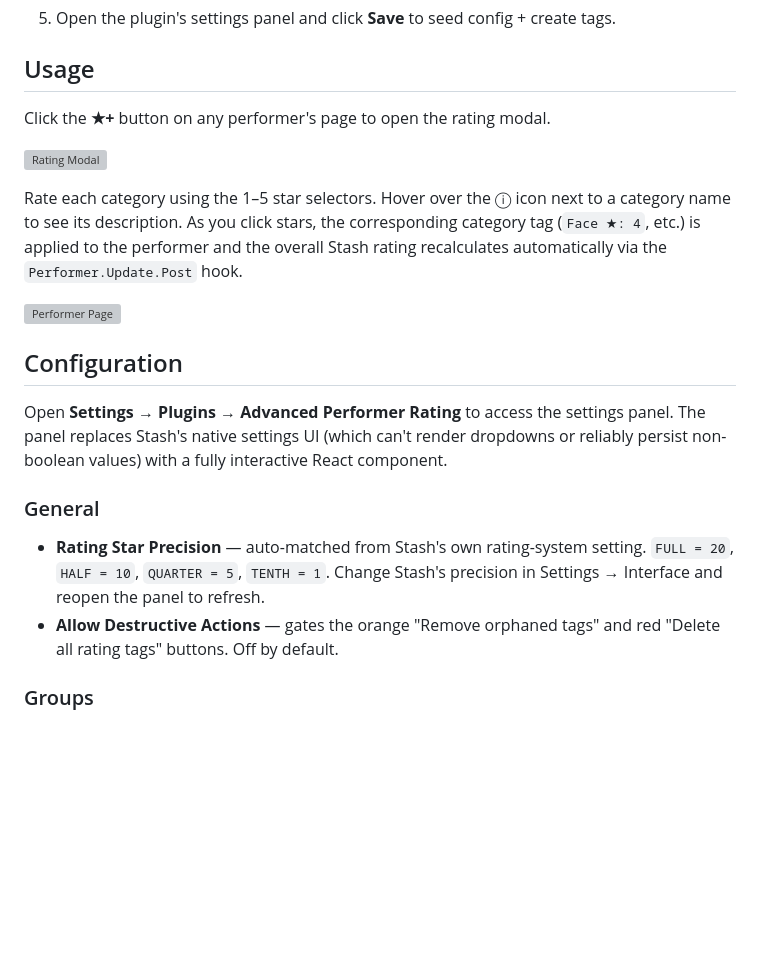
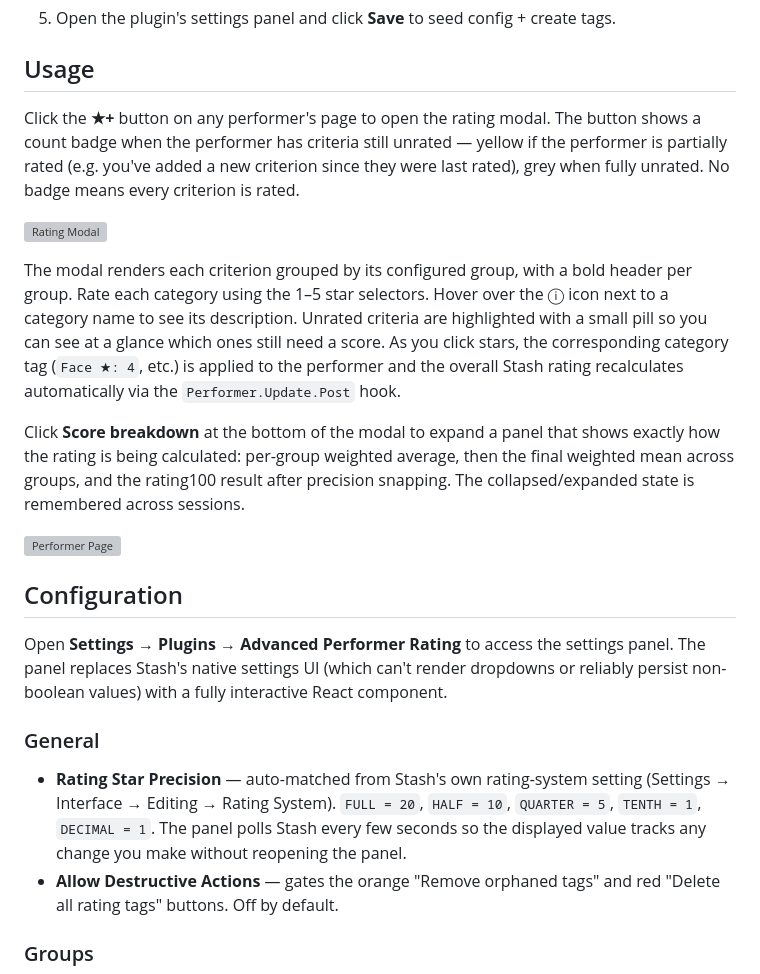
Before and after one commit to ordureconnoisseur/plugins, a Markdown page: plugins/advancedPerformerRating/README.md, the part around the change. Drawn GitHub-style; blank space fills up the shorter version; grey boxes are pictures that could not be loaded.

Commit message:
sync: advancedPerformerRating ff236bb

```diff
--- a/plugins/advancedPerformerRating/README.md
+++ b/plugins/advancedPerformerRating/README.md
@@ -40,11 +40,13 @@ Inspired by the [Advanced Rating System](https://discourse.stashapp.cc/t/advance
 
 ## Usage
 
-Click the **★+** button on any performer's page to open the rating modal.
+Click the **★+** button on any performer's page to open the rating modal. The button shows a count badge when the performer has criteria still unrated — yellow if the performer is partially rated (e.g. you've added a new criterion since they were last rated), grey when fully unrated. No badge means every criterion is rated.
 
 ![Rating Modal](screenshot-modal.png)
 
-Rate each category using the 1–5 star selectors. Hover over the ⓘ icon next to a category name to see its description. As you click stars, the corresponding category tag (`Face ★: 4`, etc.) is applied to the performer and the overall Stash rating recalculates automatically via the `Performer.Update.Post` hook.
+The modal renders each criterion grouped by its configured group, with a bold header per group. Rate each category using the 1–5 star selectors. Hover over the ⓘ icon next to a category name to see its description. Unrated criteria are highlighted with a small pill so you can see at a glance which ones still need a score. As you click stars, the corresponding category tag (`Face ★: 4`, etc.) is applied to the performer and the overall Stash rating recalculates automatically via the `Performer.Update.Post` hook.
+
+Click **Score breakdown** at the bottom of the modal to expand a panel that shows exactly how the rating is being calculated: per-group weighted average, then the final weighted mean across groups, and the rating100 result after precision snapping. The collapsed/expanded state is remembered across sessions.
 
 ![Performer Page](screenshot-performer-page.png)
 
@@ -54,7 +56,7 @@ Open **Settings → Plugins → Advanced Performer Rating** to access the settin
 
 ### General
 
-- **Rating Star Precision** — auto-matched from Stash's own rating-system setting. `FULL = 20`, `HALF = 10`, `QUARTER = 5`, `TENTH = 1`. Change Stash's precision in Settings → Interface and reopen the panel to refresh.
+- **Rating Star Precision** — auto-matched from Stash's own rating-system setting (Settings → Interface → Editing → Rating System). `FULL = 20`, `HALF = 10`, `QUARTER = 5`, `TENTH = 1`, `DECIMAL = 1`. The panel polls Stash every few seconds so the displayed value tracks any change you make without reopening the panel.
 - **Allow Destructive Actions** — gates the orange "Remove orphaned tags" and red "Delete all rating tags" buttons. Off by default.
 
 ### Groups
```
